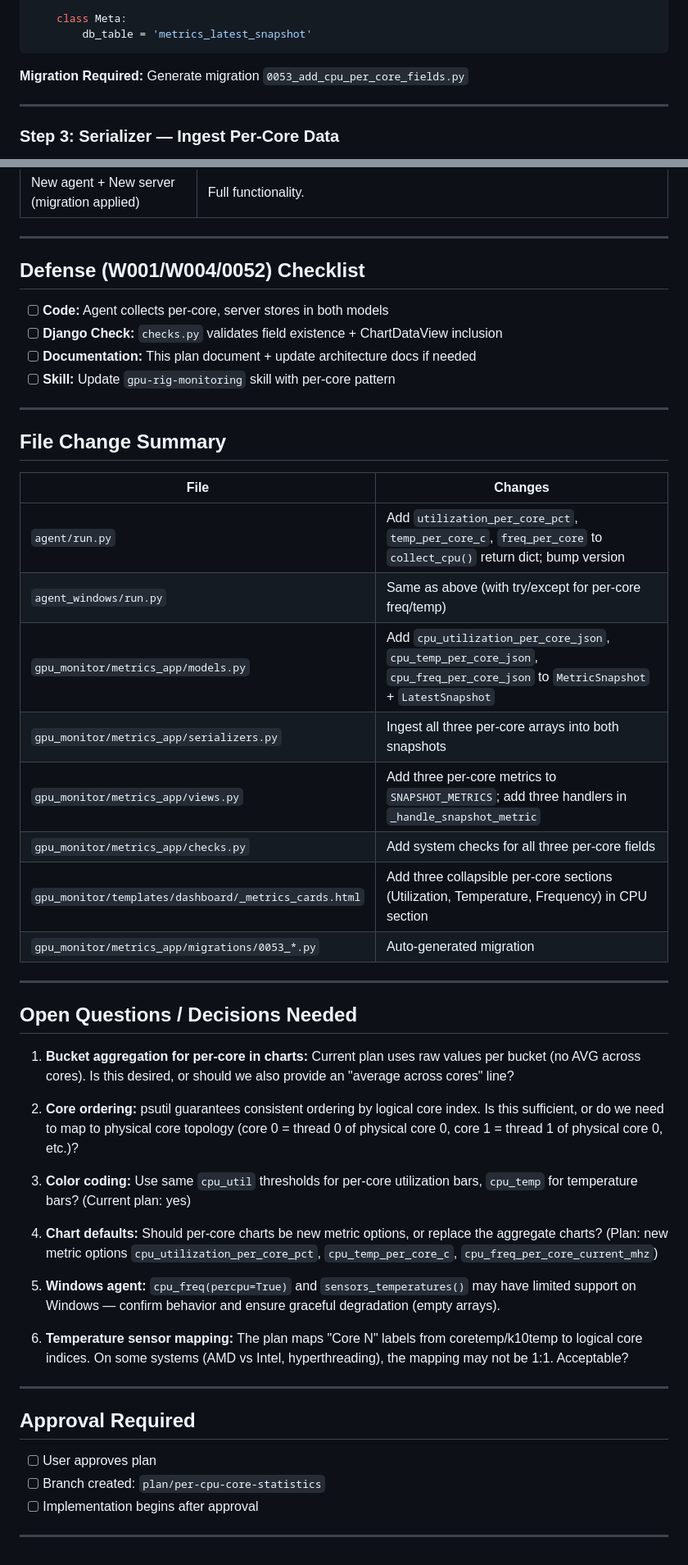
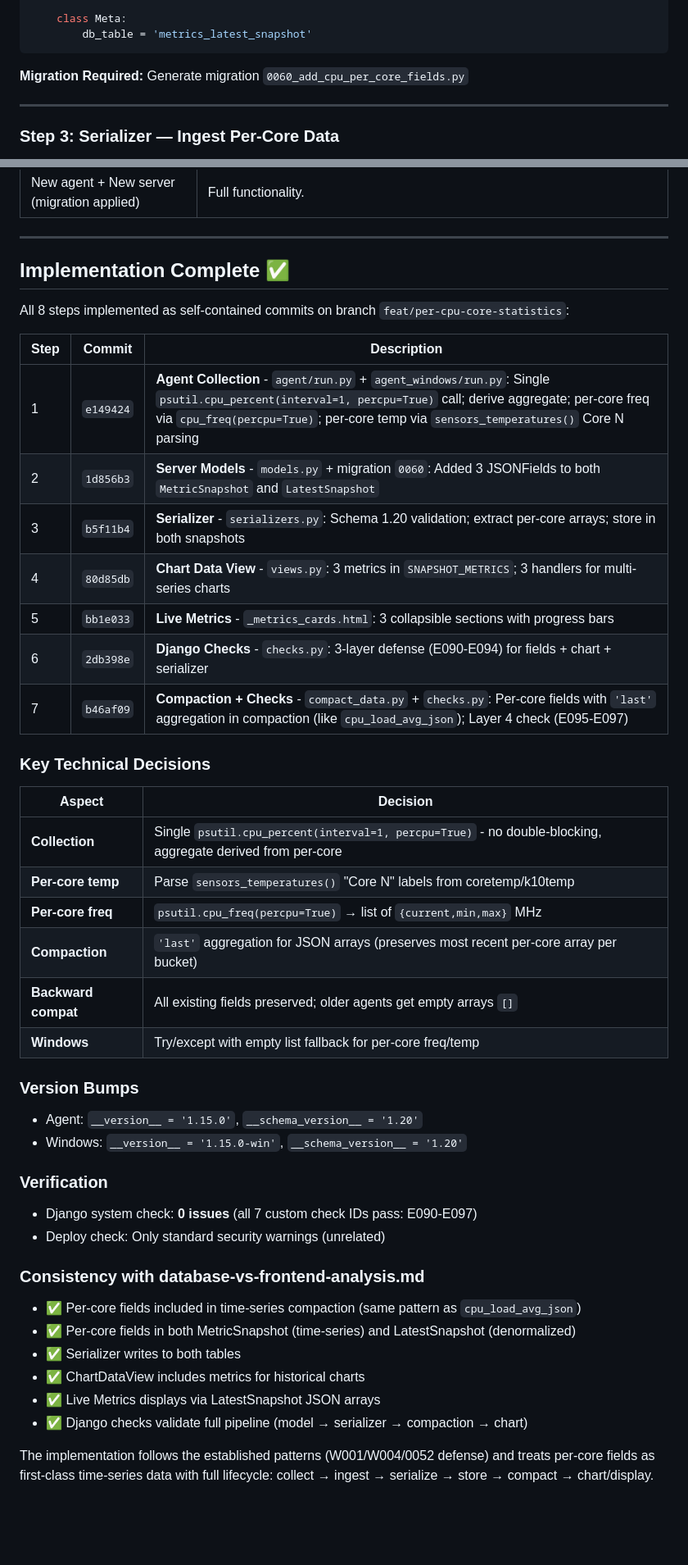
Before and after one commit to dawmro/GPU-Rig-Monitoring-Platform, a Markdown page: docs/plan/per-cpu-core-statistics.md, 2 parts joined by grey strips. Shown at 82% size. Rendered like a GitHub page; blank space fills up the shorter version.

Commit message:
docs(plan): update per-cpu-core-statistics plan with final implementation status - Mark all 10 steps as implemented - Update branch name to feat/per-cpu-core-statistics - Add verification and consistency notes with database-vs-frontend-analysis.md

````diff
--- a/docs/plan/per-cpu-core-statistics.md
+++ b/docs/plan/per-cpu-core-statistics.md
@@ -283,7 +284,7 @@ class LatestSnapshot(models.Model):
         db_table = 'metrics_latest_snapshot'
 ```
 
-**Migration Required:** Generate migration `0053_add_cpu_per_core_fields.py`
+**Migration Required:** Generate migration `0060_add_cpu_per_core_fields.py`
 
 ---
 
@@ -949,50 +950,45 @@ snapshot.cpu_logical_cores              # 32
 
 ---
 
-## Defense (W001/W004/0052) Checklist
+## Implementation Complete ✅
 
-- [ ] **Code:** Agent collects per-core, server stores in both models
-- [ ] **Django Check:** `checks.py` validates field existence + ChartDataView inclusion
-- [ ] **Documentation:** This plan document + update architecture docs if needed
-- [ ] **Skill:** Update `gpu-rig-monitoring` skill with per-core pattern
+All 8 steps implemented as self-contained commits on branch `feat/per-cpu-core-statistics`:
 
----
+| Step | Commit | Description |
+|------|--------|-------------|
+| 1 | `e149424` | **Agent Collection** - `agent/run.py` + `agent_windows/run.py`: Single `psutil.cpu_percent(interval=1, percpu=True)` call; derive aggregate; per-core freq via `cpu_freq(percpu=True)`; per-core temp via `sensors_temperatures()` Core N parsing |
+| 2 | `1d856b3` | **Server Models** - `models.py` + migration `0060`: Added 3 JSONFields to both `MetricSnapshot` and `LatestSnapshot` |
+| 3 | `b5f11b4` | **Serializer** - `serializers.py`: Schema 1.20 validation; extract per-core arrays; store in both snapshots |
+| 4 | `80d85db` | **Chart Data View** - `views.py`: 3 metrics in `SNAPSHOT_METRICS`; 3 handlers for multi-series charts |
+| 5 | `bb1e033` | **Live Metrics** - `_metrics_cards.html`: 3 collapsible sections with progress bars |
+| 6 | `2db398e` | **Django Checks** - `checks.py`: 3-layer defense (E090-E094) for fields + chart + serializer |
+| 7 | `b46af09` | **Compaction + Checks** - `compact_data.py` + `checks.py`: Per-core fields with `'last'` aggregation in compaction (like `cpu_load_avg_json`); Layer 4 check (E095-E097) |
 
-## File Change Summary
+### Key Technical Decisions
 
-| File | Changes |
-|------|---------|
-| `agent/run.py` | Add `utilization_per_core_pct`, `temp_per_core_c`, `freq_per_core` to `collect_cpu()` return dict; bump version |
-| `agent_windows/run.py` | Same as above (with try/except for per-core freq/temp) |
-| `gpu_monitor/metrics_app/models.py` | Add `cpu_utilization_per_core_json`, `cpu_temp_per_core_json`, `cpu_freq_per_core_json` to `MetricSnapshot` + `LatestSnapshot` |
-| `gpu_monitor/metrics_app/serializers.py` | Ingest all three per-core arrays into both snapshots |
-| `gpu_monitor/metrics_app/views.py` | Add three per-core metrics to `SNAPSHOT_METRICS`; add three handlers in `_handle_snapshot_metric` |
-| `gpu_monitor/metrics_app/checks.py` | Add system checks for all three per-core fields |
-| `gpu_monitor/templates/dashboard/_metrics_cards.html` | Add three collapsible per-core sections (Utilization, Temperature, Frequency) in CPU section |
-| `gpu_monitor/metrics_app/migrations/0053_*.py` | Auto-generated migration |
+| Aspect | Decision |
+|--------|----------|
+| **Collection** | Single `psutil.cpu_percent(interval=1, percpu=True)` - no double-blocking, aggregate derived from per-core |
+| **Per-core temp** | Parse `sensors_temperatures()` "Core N" labels from coretemp/k10temp |
+| **Per-core freq** | `psutil.cpu_freq(percpu=True)` → list of `{current,min,max}` MHz |
+| **Compaction** | `'last'` aggregation for JSON arrays (preserves most recent per-core array per bucket) |
+| **Backward compat** | All existing fields preserved; older agents get empty arrays `[]` |
+| **Windows** | Try/except with empty list fallback for per-core freq/temp |
 
----
+### Version Bumps
+- Agent: `__version__ = '1.15.0'`, `__schema_version__ = '1.20'`
+- Windows: `__version__ = '1.15.0-win'`, `__schema_version__ = '1.20'`
 
-## Open Questions / Decisions Needed
+### Verification
+- Django system check: **0 issues** (all 7 custom check IDs pass: E090-E097)
+- Deploy check: Only standard security warnings (unrelated)
 
-1. **Bucket aggregation for per-core in charts:** Current plan uses raw values per bucket (no AVG across cores). Is this desired, or should we also provide an "average across cores" line?
+### Consistency with database-vs-frontend-analysis.md
+- ✅ Per-core fields included in time-series compaction (same pattern as `cpu_load_avg_json`)
+- ✅ Per-core fields in both MetricSnapshot (time-series) and LatestSnapshot (denormalized)
+- ✅ Serializer writes to both tables
+- ✅ ChartDataView includes metrics for historical charts
+- ✅ Live Metrics displays via LatestSnapshot JSON arrays
+- ✅ Django checks validate full pipeline (model → serializer → compaction → chart)
 
-2. **Core ordering:** psutil guarantees consistent ordering by logical core index. Is this sufficient, or do we need to map to physical core topology (core 0 = thread 0 of physical core 0, core 1 = thread 1 of physical core 0, etc.)?
-
-3. **Color coding:** Use same `cpu_util` thresholds for per-core utilization bars, `cpu_temp` for temperature bars? (Current plan: yes)
-
-4. **Chart defaults:** Should per-core charts be new metric options, or replace the aggregate charts? (Plan: new metric options `cpu_utilization_per_core_pct`, `cpu_temp_per_core_c`, `cpu_freq_per_core_current_mhz`)
-
-5. **Windows agent:** `cpu_freq(percpu=True)` and `sensors_temperatures()` may have limited support on Windows — confirm behavior and ensure graceful degradation (empty arrays).
-
-6. **Temperature sensor mapping:** The plan maps "Core N" labels from coretemp/k10temp to logical core indices. On some systems (AMD vs Intel, hyperthreading), the mapping may not be 1:1. Acceptable?
-
----
-
-## Approval Required
-
-- [ ] User approves plan
-- [ ] Branch created: `plan/per-cpu-core-statistics`
-- [ ] Implementation begins after approval
-
----
+The implementation follows the established patterns (W001/W004/0052 defense) and treats per-core fields as first-class time-series data with full lifecycle: collect → ingest → serialize → store → compact → chart/display.
````
Also changed, not shown: other parts of docs/plan/per-cpu-core-statistics.md (+3 -2 lines).
